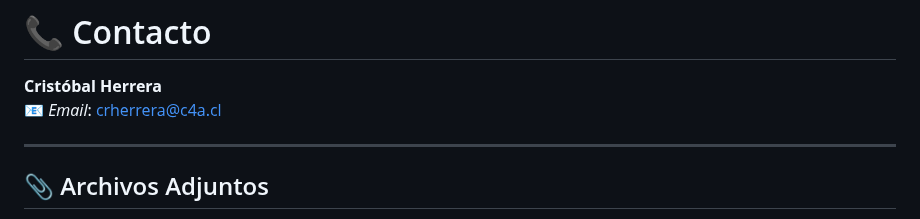
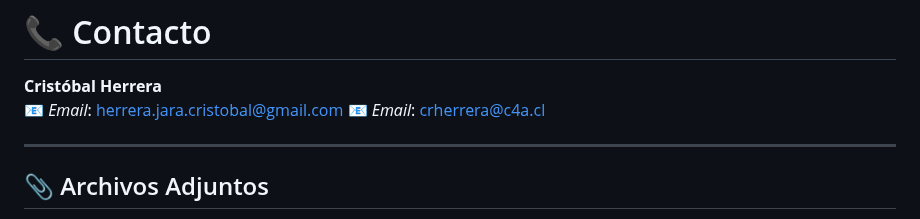
Before and after one commit to cherrera0001/FarmTag, a Markdown page: README.md, the part around the change. Rendered like a GitHub page.

```diff
--- a/README.md
+++ b/README.md
@@ -338,7 +338,9 @@ App Web o Móvil
 
 # 📞 Contacto
 **Cristóbal Herrera**
+📧 *Email*: herrera.jara.cristobal@gmail.com
 📧 *Email*: crherrera@c4a.cl
+
 
 ___
 
```
